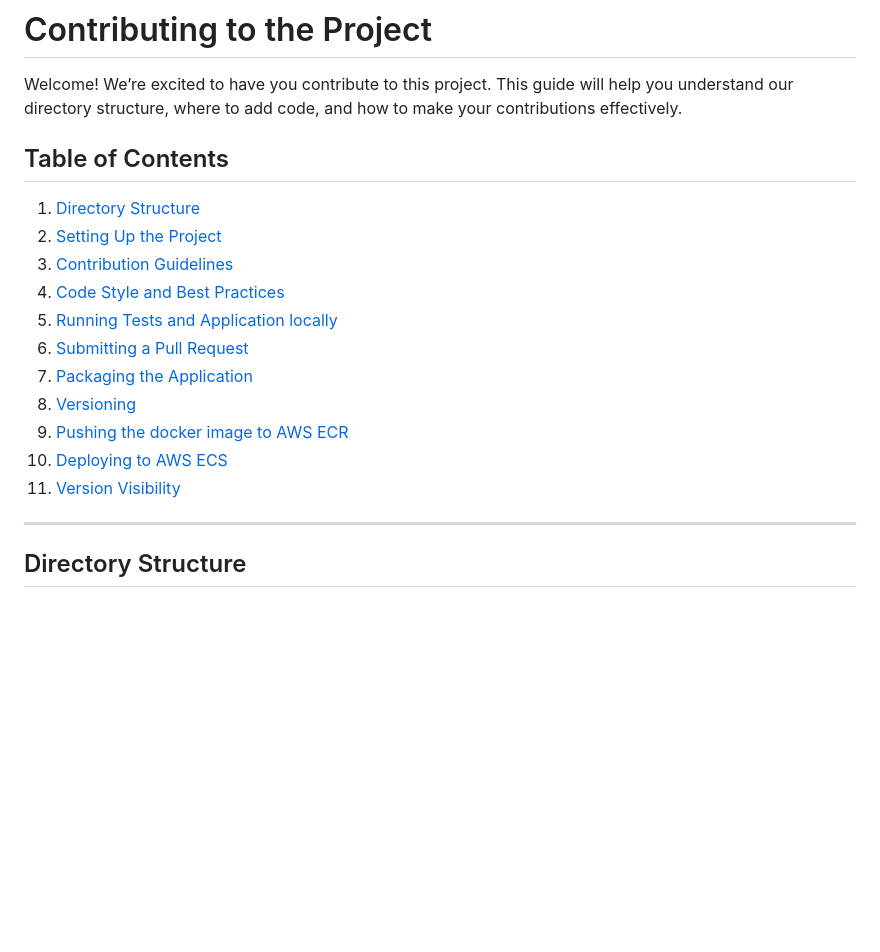
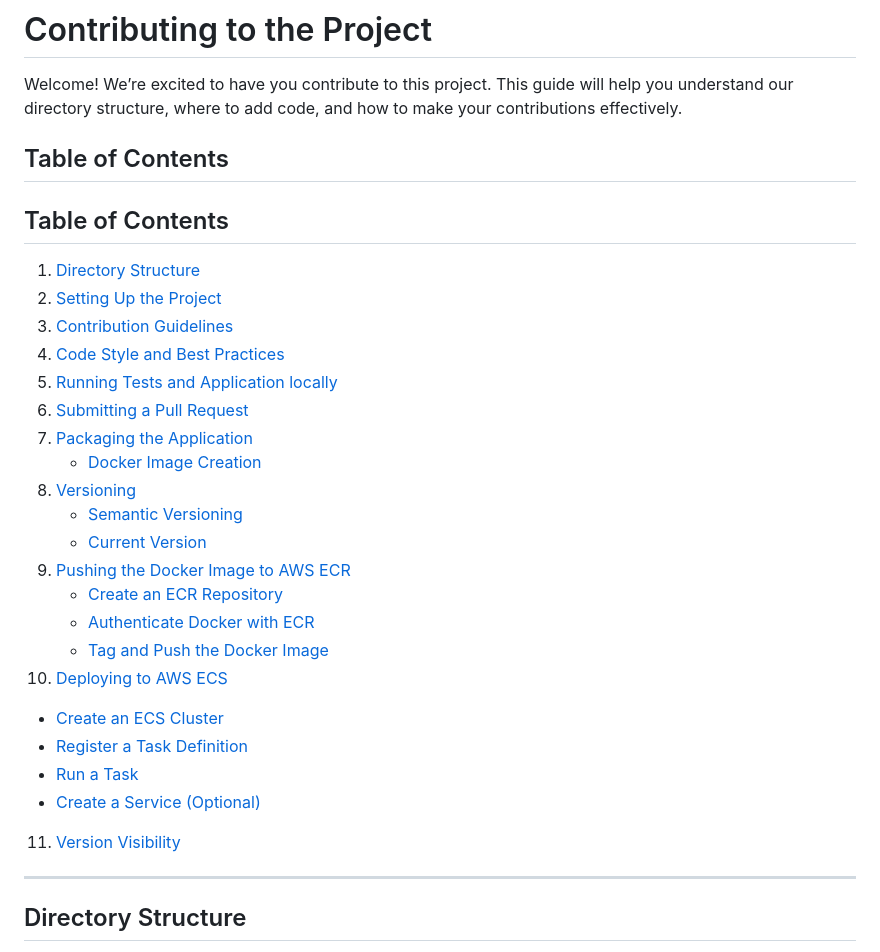
Before and after one commit to disha101003/QueryForge, a Markdown page: CONTRIBUTORS.md, the part around the change. Rendered like a GitHub page; blank space fills up the shorter version.

Commit message:
Fixed hyperlink issues in table of contents in CONTRIBUTORS.md

```diff
--- a/CONTRIBUTORS.md
+++ b/CONTRIBUTORS.md
@@ -1,6 +1,8 @@
 # Contributing to the Project
 
 Welcome! We’re excited to have you contribute to this project. This guide will help you understand our directory structure, where to add code, and how to make your contributions effectively.
+
+## Table of Contents
 
 ## Table of Contents
 
@@ -10,11 +12,22 @@ Welcome! We’re excited to have you contribute to this project. This guide will
 4. [Code Style and Best Practices](#code-style-and-best-practices)
 5. [Running Tests and Application locally](#running-tests)
 6. [Submitting a Pull Request](#submitting-a-pull-request)
-7. [Packaging the Application](#1.-packaging-the-application)
-8. [Versioning](#2.-versioning)
-9. [Pushing the docker image to AWS ECR](#3.-pushing-the-docker-image-to-aws-ecr)
-10. [Deploying to AWS ECS](#4.-deploying-to-aws-ecs)
-11. [Version Visibility](#5.-version-visibility)
+7. [Packaging the Application](#1-packaging-the-application)
+   - [Docker Image Creation](#step-11-docker-image-creation)
+8. [Versioning](#2-versioning)
+   - [Semantic Versioning](#semantic-versioning)
+   - [Current Version](#current-version)
+9. [Pushing the Docker Image to AWS ECR](#3-pushing-the-docker-image-to-aws-ecr)
+   - [Create an ECR Repository](#step-31-create-an-ecr-repository)
+   - [Authenticate Docker with ECR](#step-32-authenticate-docker-with-ecr)
+   - [Tag and Push the Docker Image](#step-33-tag-and-push-the-docker-image)
+10. [Deploying to AWS ECS](#4-deploying-to-aws-ecs)
+   - [Create an ECS Cluster](#step-41-create-an-ecs-cluster)
+   - [Register a Task Definition](#step-42-register-a-task-definition)
+   - [Run a Task](#step-43-run-a-task)
+   - [Create a Service (Optional)](#step-44-create-a-service-optional)
+11. [Version Visibility](#5-version-visibility)
+
 ---
 
 ## Directory Structure
```
